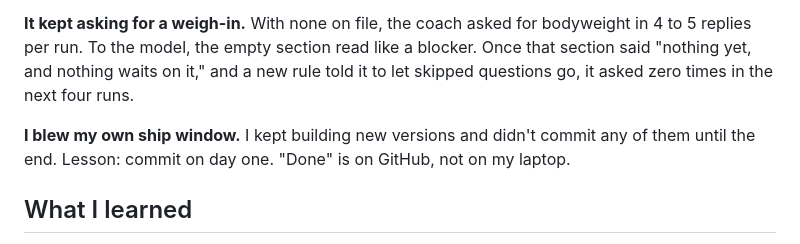
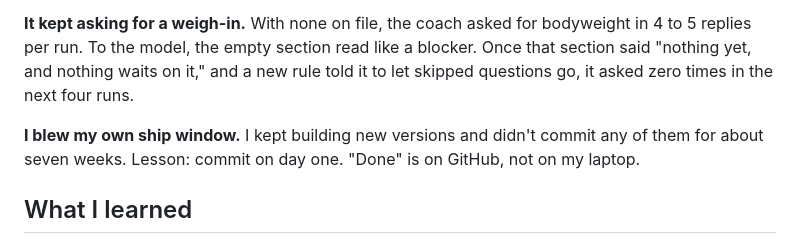
Before and after one commit to juddg-commits/year-of-ai, a Markdown page: apps/health-coach/WRITEUP.md, the part around the change. Rendered like a GitHub page.

Commit message:
Coach write-up: the code sat uncommitted for about seven weeks
Co-Authored-By: Claude Opus 5.5 <noreply@anthropic.com>

```diff
--- a/apps/health-coach/WRITEUP.md
+++ b/apps/health-coach/WRITEUP.md
@@ -22,7 +22,7 @@ The first full run cost $2.07. Ordering the prompt from the part that never chan
 
 **It kept asking for a weigh-in.** With none on file, the coach asked for bodyweight in 4 to 5 replies per run. To the model, the empty section read like a blocker. Once that section said "nothing yet, and nothing waits on it," and a new rule told it to let skipped questions go, it asked zero times in the next four runs.
 
-**I blew my own ship window.** I kept building new versions and didn't commit any of them until the end. Lesson: commit on day one. "Done" is on GitHub, not on my laptop.
+**I blew my own ship window.** I kept building new versions and didn't commit any of them for about seven weeks. Lesson: commit on day one. "Done" is on GitHub, not on my laptop.
 
 ## What I learned
 
```
